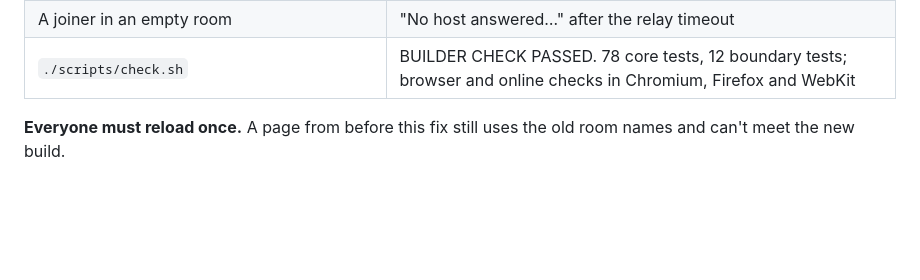
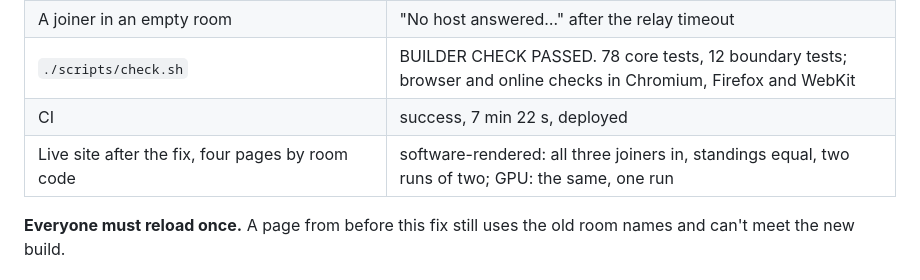
Before and after one commit to sgilson7/ribbit-king, a Markdown page: HANDOFF.md, the part around the change. Rendered like a GitHub page; blank space fills up the shorter version.

Commit message:
Handoff: the online fix is live and checked
Co-Authored-By: Claude Opus 5.5 (1M context) <noreply@anthropic.com>

```diff
--- a/HANDOFF.md
+++ b/HANDOFF.md
@@ -16,6 +16,8 @@ Two causes, both fixed (SECOND-ORDER S31, PLAN P35–P36):
 | A joiner on a different build | turned away in about 1 s with the reload message |
 | A joiner in an empty room | "No host answered…" after the relay timeout |
 | `./scripts/check.sh` | BUILDER CHECK PASSED. 78 core tests, 12 boundary tests; browser and online checks in Chromium, Firefox and WebKit |
+| CI | success, 7 min 22 s, deployed |
+| Live site after the fix, four pages by room code | software-rendered: all three joiners in, standings equal, two runs of two; GPU: the same, one run |
 
 **Everyone must reload once.** A page from before this fix still uses the old room names and can't meet the new build.
 
```
